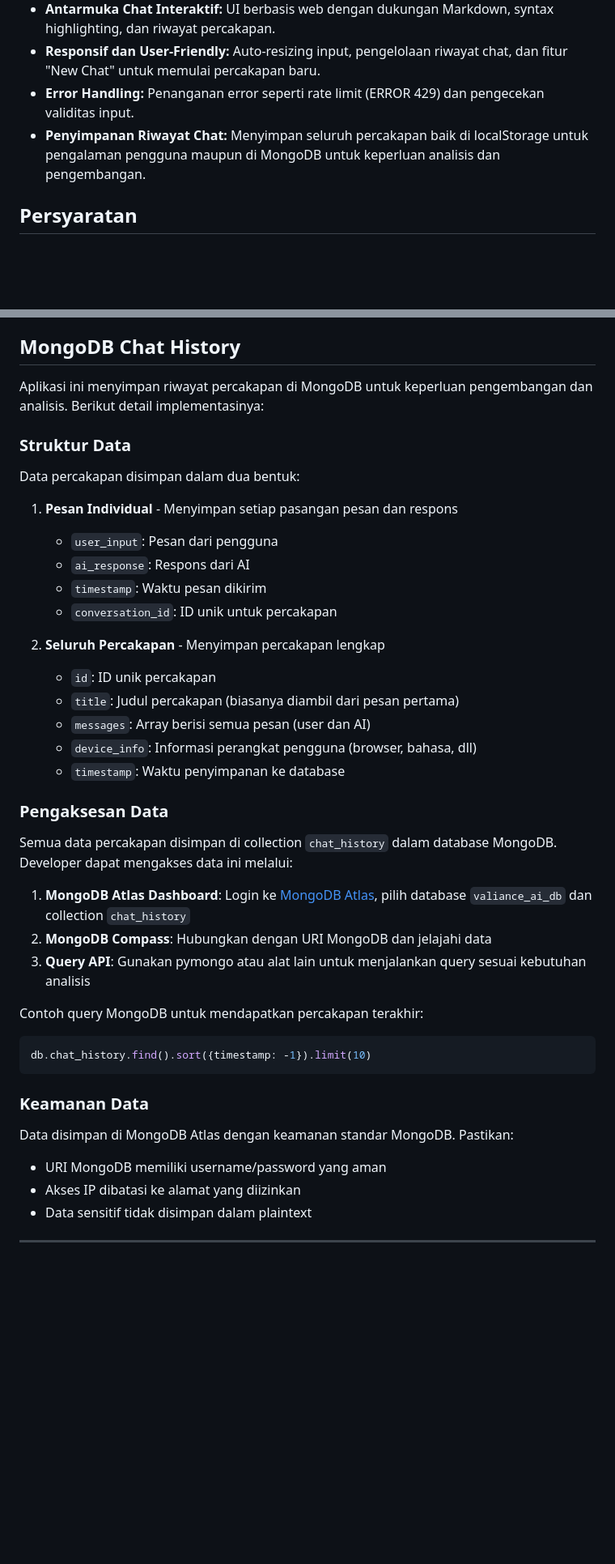
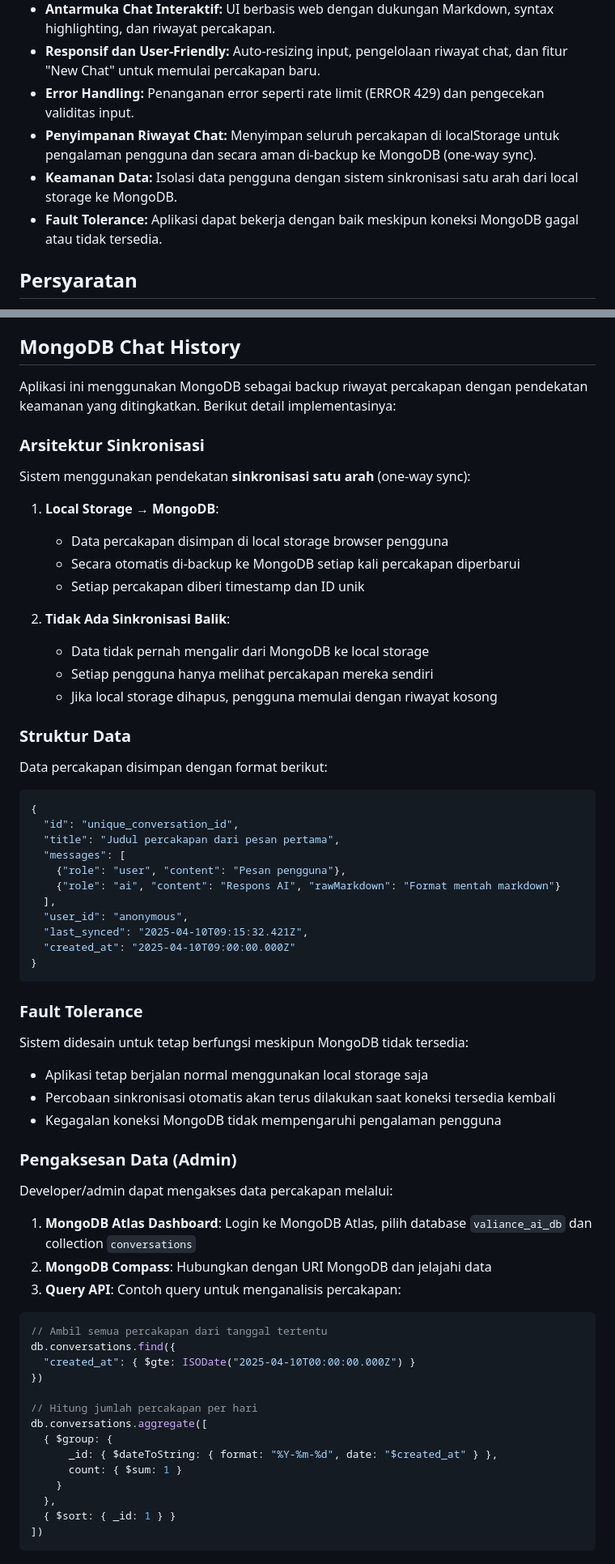
Before and after one commit to OSISSMAIGS/Valiance-AI, a Markdown page: README.md, 2 parts joined by grey strips. Shown at 81% size. GitHub-like rendering; blank space fills up the shorter version.

````diff
--- a/README.md
+++ b/README.md
@@ -21,7 +22,9 @@ Val the Phoenix adalah aplikasi chatbot berbasis **Flask** yang mengintegrasikan
 - **Antarmuka Chat Interaktif:** UI berbasis web dengan dukungan Markdown, syntax highlighting, dan riwayat percakapan.
 - **Responsif dan User-Friendly:** Auto-resizing input, pengelolaan riwayat chat, dan fitur "New Chat" untuk memulai percakapan baru.
 - **Error Handling:** Penanganan error seperti rate limit (ERROR 429) dan pengecekan validitas input.
-- **Penyimpanan Riwayat Chat:** Menyimpan seluruh percakapan baik di localStorage untuk pengalaman pengguna maupun di MongoDB untuk keperluan analisis dan pengembangan.
+- **Penyimpanan Riwayat Chat:** Menyimpan seluruh percakapan di localStorage untuk pengalaman pengguna dan secara aman di-backup ke MongoDB (one-way sync).
+- **Keamanan Data:** Isolasi data pengguna dengan sistem sinkronisasi satu arah dari local storage ke MongoDB.
+- **Fault Tolerance:** Aplikasi dapat bekerja dengan baik meskipun koneksi MongoDB gagal atau tidak tersedia.
 
 ## Persyaratan
 
@@ -170,41 +173,70 @@ Data tuning adalah kunci agar AI dapat merespons dengan tepat sesuai konteks OSI
 
 ## MongoDB Chat History
 
-Aplikasi ini menyimpan riwayat percakapan di MongoDB untuk keperluan pengembangan dan analisis. Berikut detail implementasinya:
+Aplikasi ini menggunakan MongoDB sebagai backup riwayat percakapan dengan pendekatan keamanan yang ditingkatkan. Berikut detail implementasinya:
+
+### Arsitektur Sinkronisasi
+
+Sistem menggunakan pendekatan **sinkronisasi satu arah** (one-way sync):
+
+1. **Local Storage → MongoDB**:
+   - Data percakapan disimpan di local storage browser pengguna
+   - Secara otomatis di-backup ke MongoDB setiap kali percakapan diperbarui
+   - Setiap percakapan diberi timestamp dan ID unik
+
+2. **Tidak Ada Sinkronisasi Balik**:
+   - Data tidak pernah mengalir dari MongoDB ke local storage
+   - Setiap pengguna hanya melihat percakapan mereka sendiri
+   - Jika local storage dihapus, pengguna memulai dengan riwayat kosong
 
 ### Struktur Data
 
-Data percakapan disimpan dalam dua bentuk:
+Data percakapan disimpan dengan format berikut:
 
-1. **Pesan Individual** - Menyimpan setiap pasangan pesan dan respons
-   - `user_input`: Pesan dari pengguna
-   - `ai_response`: Respons dari AI
-   - `timestamp`: Waktu pesan dikirim
-   - `conversation_id`: ID unik untuk percakapan
-
-2. **Seluruh Percakapan** - Menyimpan percakapan lengkap
-   - `id`: ID unik percakapan
-   - `title`: Judul percakapan (biasanya diambil dari pesan pertama)
-   - `messages`: Array berisi semua pesan (user dan AI)
-   - `device_info`: Informasi perangkat pengguna (browser, bahasa, dll)
-   - `timestamp`: Waktu penyimpanan ke database
-
-### Pengaksesan Data
-
-Semua data percakapan disimpan di collection `chat_history` dalam database MongoDB. Developer dapat mengakses data ini melalui:
-
-1. **MongoDB Atlas Dashboard**: Login ke [MongoDB Atlas](https://www.mongodb.com/cloud/atlas), pilih database `valiance_ai_db` dan collection `chat_history`
-2. **MongoDB Compass**: Hubungkan dengan URI MongoDB dan jelajahi data
-3. **Query API**: Gunakan pymongo atau alat lain untuk menjalankan query sesuai kebutuhan analisis
-
-Contoh query MongoDB untuk mendapatkan percakapan terakhir:
 ```javascript
-db.chat_history.find().sort({timestamp: -1}).limit(10)
+{
+  "id": "unique_conversation_id",
+  "title": "Judul percakapan dari pesan pertama",
+  "messages": [
+    {"role": "user", "content": "Pesan pengguna"},
+    {"role": "ai", "content": "Respons AI", "rawMarkdown": "Format mentah markdown"}
+  ],
+  "user_id": "anonymous",
+  "last_synced": "2025-04-10T09:15:32.421Z",
+  "created_at": "2025-04-10T09:00:00.000Z"
+}
 ```
 
-### Keamanan Data
+### Fault Tolerance
 
-Data disimpan di MongoDB Atlas dengan keamanan standar MongoDB. Pastikan:
-- URI MongoDB memiliki username/password yang aman
-- Akses IP dibatasi ke alamat yang diizinkan
-- Data sensitif tidak disimpan dalam plaintext
+Sistem didesain untuk tetap berfungsi meskipun MongoDB tidak tersedia:
+
+- Aplikasi tetap berjalan normal menggunakan local storage saja
+- Percobaan sinkronisasi otomatis akan terus dilakukan saat koneksi tersedia kembali
+- Kegagalan koneksi MongoDB tidak mempengaruhi pengalaman pengguna
+
+### Pengaksesan Data (Admin)
+
+Developer/admin dapat mengakses data percakapan melalui:
+
+1. **MongoDB Atlas Dashboard**: Login ke MongoDB Atlas, pilih database `valiance_ai_db` dan collection `conversations`
+2. **MongoDB Compass**: Hubungkan dengan URI MongoDB dan jelajahi data
+3. **Query API**: Contoh query untuk menganalisis percakapan:
+
+```javascript
+// Ambil semua percakapan dari tanggal tertentu
+db.conversations.find({
+  "created_at": { $gte: ISODate("2025-04-10T00:00:00.000Z") }
+})
+
+// Hitung jumlah percakapan per hari
+db.conversations.aggregate([
+  { $group: {
+      _id: { $dateToString: { format: "%Y-%m-%d", date: "$created_at" } },
+      count: { $sum: 1 }
+    }
+  },
+  { $sort: { _id: 1 } }
+])
+```
+
````
Also changed, not shown: other parts of README.md (+31 -7 lines).
